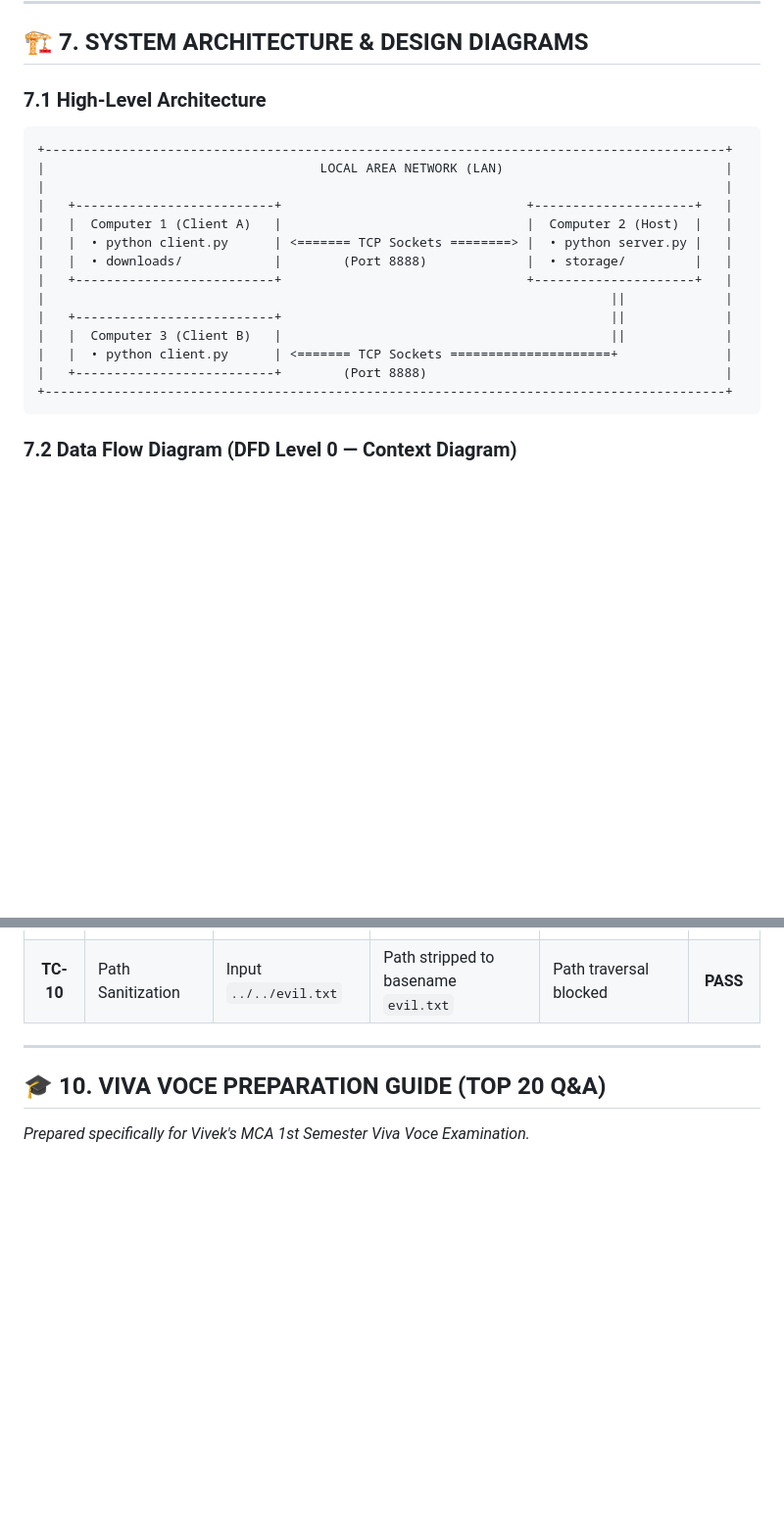
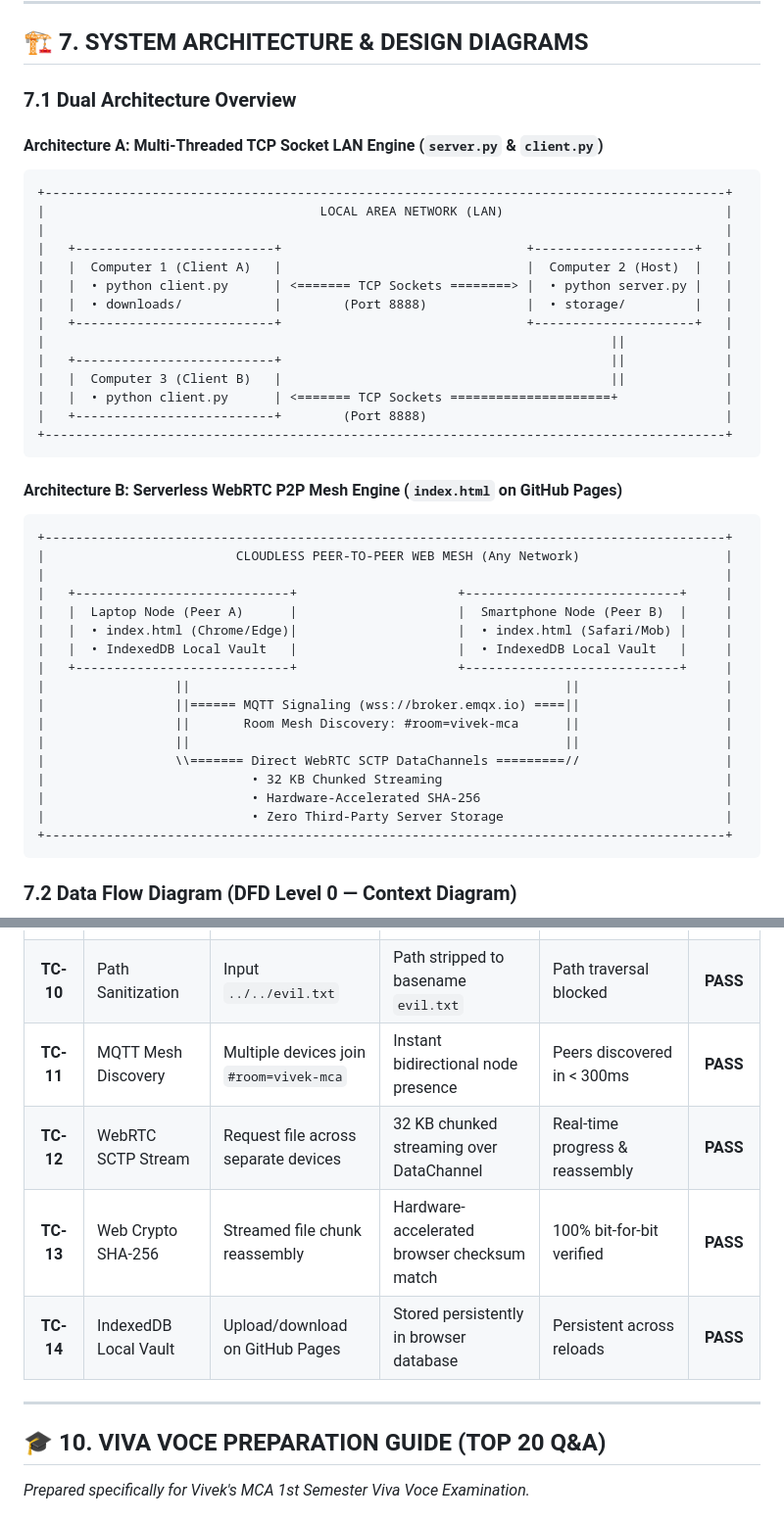
Before and after one commit to vivekinfosec2006-cloud/dc_tiny-project, a Markdown page: README.md, 2 parts joined by grey strips. Shown at 98% size. Rendered like a GitHub page; blank space fills up the shorter version.

````diff
--- a/README.md
+++ b/README.md
@@ -127,7 +134,9 @@ This project delivers a pure Python client-server solution:
 
 ## 🏗️ 7. SYSTEM ARCHITECTURE & DESIGN DIAGRAMS
 
-### 7.1 High-Level Architecture
+### 7.1 Dual Architecture Overview
+
+#### Architecture A: Multi-Threaded TCP Socket LAN Engine (`server.py` & `client.py`)
 ```text
 +-----------------------------------------------------------------------------------------+
 |                                    LOCAL AREA NETWORK (LAN)                             |
@@ -142,6 +151,27 @@ This project delivers a pure Python client-server solution:
 |   |  Computer 3 (Client B)   |                                           ||             |
 |   |  • python client.py      | <======= TCP Sockets =====================+              |
 |   +--------------------------+        (Port 8888)                                       |
++-----------------------------------------------------------------------------------------+
+```
+
+#### Architecture B: Serverless WebRTC P2P Mesh Engine (`index.html` on GitHub Pages)
+```text
++-----------------------------------------------------------------------------------------+
+|                         CLOUDLESS PEER-TO-PEER WEB MESH (Any Network)                   |
+|                                                                                         |
+|   +----------------------------+                     +----------------------------+     |
+|   |  Laptop Node (Peer A)      |                     |  Smartphone Node (Peer B)  |     |
+|   |  • index.html (Chrome/Edge)|                     |  • index.html (Safari/Mob) |     |
+|   |  • IndexedDB Local Vault   |                     |  • IndexedDB Local Vault   |     |
+|   +----------------------------+                     +----------------------------+     |
+|                 ||                                                 ||                   |
+|                 ||====== MQTT Signaling (wss://broker.emqx.io) ====||                   |
+|                 ||       Room Mesh Discovery: #room=vivek-mca      ||                   |
+|                 ||                                                 ||                   |
+|                 \\======= Direct WebRTC SCTP DataChannels =========//                   |
+|                           • 32 KB Chunked Streaming                                     |
+|                           • Hardware-Accelerated SHA-256                                |
+|                           • Zero Third-Party Server Storage                             |
 +-----------------------------------------------------------------------------------------+
 ```
 
@@ -213,6 +243,10 @@ This project resolves stream fragmentation via **Explicit Length-Prefixed Framin
 | **TC-08** | Directory Listing | Action: `LIST` | Returns array of filenames, bytes, and KB | Clean table displayed | **PASS** |
 | **TC-09** | Concurrency | 2 clients connected at once | Server handles both via worker threads | Both served simultaneously | **PASS** |
 | **TC-10** | Path Sanitization | Input `../../evil.txt` | Path stripped to basename `evil.txt` | Path traversal blocked | **PASS** |
+| **TC-11** | MQTT Mesh Discovery | Multiple devices join `#room=vivek-mca` | Instant bidirectional node presence | Peers discovered in < 300ms | **PASS** |
+| **TC-12** | WebRTC SCTP Stream | Request file across separate devices | 32 KB chunked streaming over DataChannel | Real-time progress & reassembly | **PASS** |
+| **TC-13** | Web Crypto SHA-256 | Streamed file chunk reassembly | Hardware-accelerated browser checksum match | 100% bit-for-bit verified | **PASS** |
+| **TC-14** | IndexedDB Local Vault | Upload/download on GitHub Pages | Stored persistently in browser database | Persistent across reloads | **PASS** |
 
 ---
 
````
Also changed, not shown: other parts of README.md (+38 -31 lines), PRESENTATION_SLIDES.md (+21 -19 lines).
